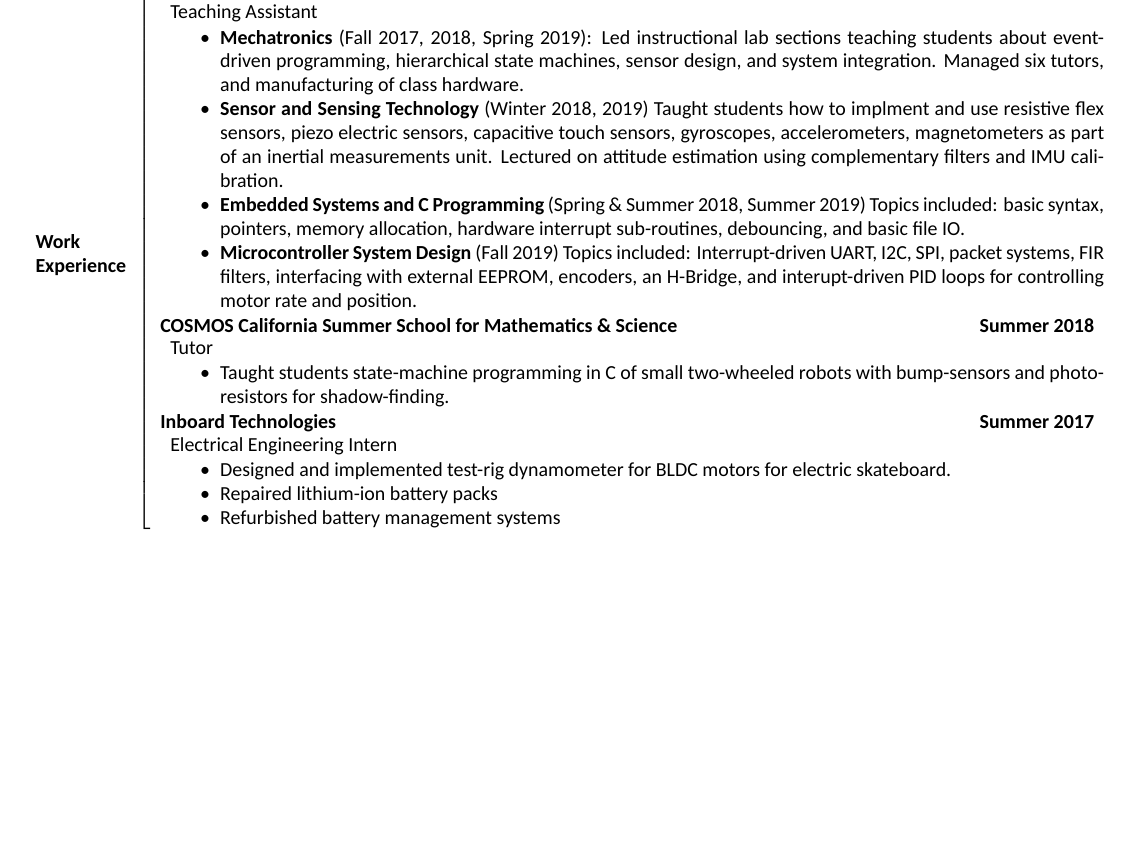
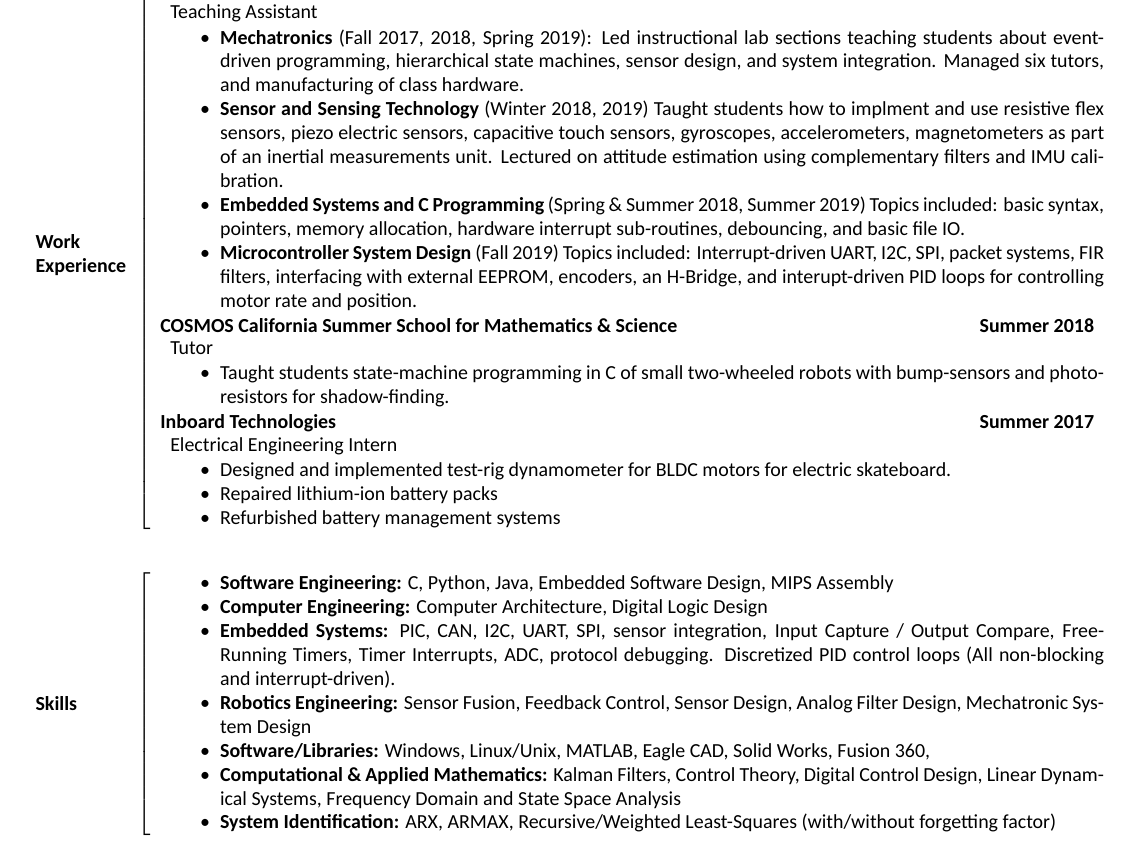
Before and after one commit to PavloGV/Resume, a LaTeX CV (pavlo_gv_resume.tex): part of the page, cut so that both start at the same text, the shorter picture padded with empty space. Compiled offline with XeLaTeX; a missing font is replaced by an installed copy or a similar font.

Commit message:
added skills section to resume

```diff
--- a/pavlo_gv_resume.tex
+++ b/pavlo_gv_resume.tex
@@ -122,7 +122,33 @@
 	\end{array}\right. \\
 	&\\
 %%%%%%%%%%%%%%%%%%%%%%%%%%%%%%%%%%%%%%%%%%%%%%%%%%%%%%%%%%%%%%%%%%%%%%%%
+%% Projects
+%%%%%%%%%%%%%%%%%%%%%%%%%%%%%%%%%%%%%%%%%%%%%%%%%%%%%%%%%%%%%%%%%%%%%%%%
+%%%%%%%%%%%%%%%%%%%%%%%%%%%%%%%%%%%%%%%%%%%%%%%%%%%%%%%%%%%%%%%%%%%%%%%%
 %% Skills
 %%%%%%%%%%%%%%%%%%%%%%%%%%%%%%%%%%%%%%%%%%%%%%%%%%%%%%%%%%%%%%%%%%%%%%%%
+	&
+	\begin{array}{l}
+	\parbox{\leftColWidth}{%
+		\textbf{Skills}
+	}%
+	\end{array}
+	&
+	\left[\begin{array}{l}
+	\begin{array}{l}
+	\parbox{\mainColWidth}{%
+		\begin{itemize}[noitemsep,topsep=0pt]
+		\item \textbf{Software Engineering:} C, Python, Java, Embedded Software Design, MIPS Assembly
+		\item \textbf{Computer Engineering:} Computer Architecture, Digital Logic Design
+		\item \textbf{Embedded Systems:} PIC, CAN, I2C, UART, SPI, sensor integration, Input Capture / Output Compare, Free-Running Timers, Timer Interrupts, ADC, protocol debugging. Discretized PID control loops (All non-blocking and interrupt-driven).
+		\item \textbf{Robotics Engineering:} Sensor Fusion, Feedback Control, Sensor Design, Analog Filter Design, Mechatronic System Design
+		\item \textbf{Software/Libraries:} Windows, Linux/Unix, MATLAB, Eagle CAD, Solid Works, Fusion 360,
+		\item \textbf{Computational \& Applied Mathematics:} Kalman Filters, Control Theory, Digital Control Design, Linear Dynamical Systems, Frequency Domain and State Space Analysis
+		\item \textbf{System Identification:} ARX, ARMAX, Recursive/Weighted Least-Squares (with/without forgetting factor)
+		\end{itemize}
+	}%
+	\end{array}
+	\end{array}\right.\\
+	&\\
 \end{align*}
 \end{document}
```
